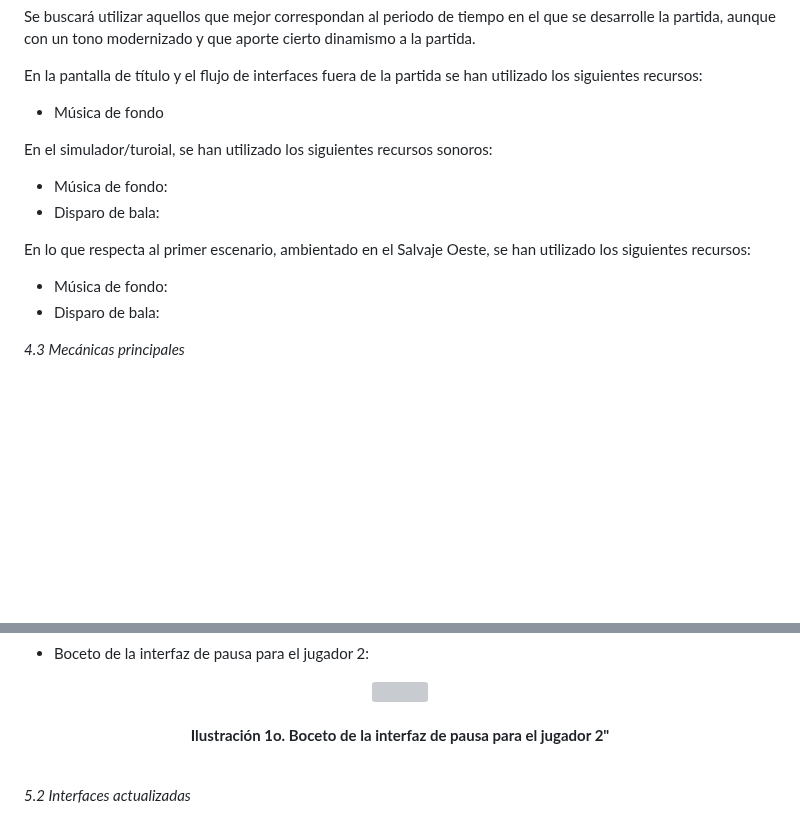
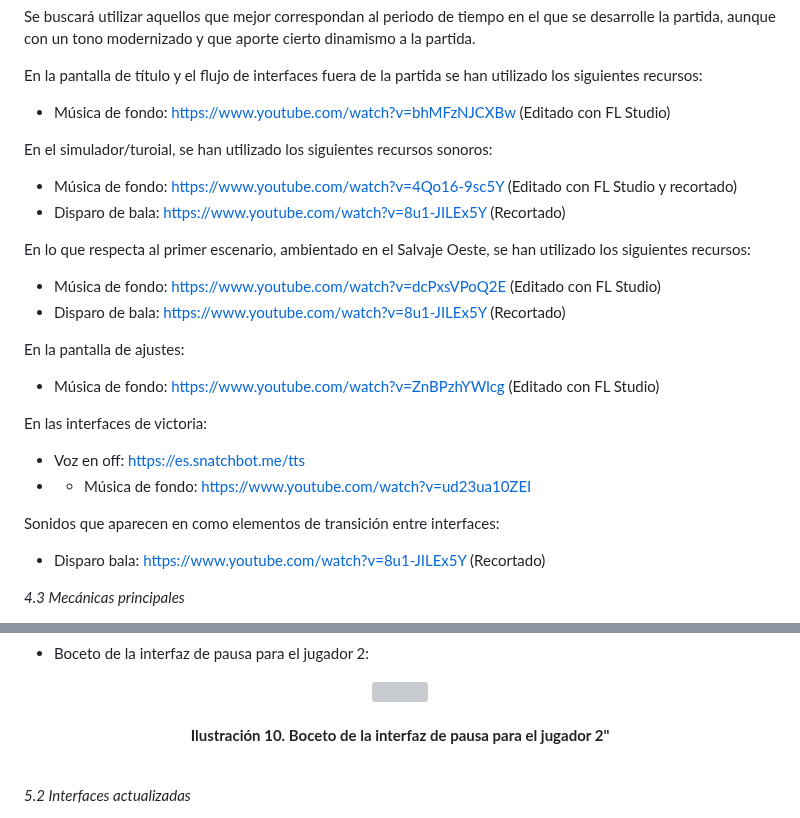
Before and after one commit to SergioJesusGonzalezCastilla/Juegos-en-Red, a Markdown page: README.md, 2 parts joined by grey strips. Rendered like a GitHub page; blank space fills up the shorter version; grey boxes are pictures that could not be loaded.

Commit message:
Añadidos recursos de audio

```diff
--- a/README.md
+++ b/README.md
@@ -140,15 +140,25 @@ En lo que respecta al sonido del título, por el momento se implementará median
 Se buscará utilizar aquellos que mejor correspondan al periodo de tiempo en el que se desarrolle la partida, aunque con un tono modernizado y que aporte cierto dinamismo a la partida.
 
 En la pantalla de título y el flujo de interfaces fuera de la partida se han utilizado los siguientes recursos:
-- Música de fondo
+- Música de fondo: https://www.youtube.com/watch?v=bhMFzNJCXBw (Editado con FL Studio)
 
 En el simulador/turoial, se han utilizado los siguientes recursos sonoros:
-- Música de fondo:
-- Disparo de bala:
+- Música de fondo: https://www.youtube.com/watch?v=4Qo16-9sc5Y (Editado con FL Studio y recortado)
+- Disparo de bala: https://www.youtube.com/watch?v=8u1-JILEx5Y (Recortado)
 
 En lo que respecta al primer escenario, ambientado en el Salvaje Oeste, se han utilizado los siguientes recursos:
-- Música de fondo:
-- Disparo de bala:
+- Música de fondo: https://www.youtube.com/watch?v=dcPxsVPoQ2E (Editado con FL Studio)
+- Disparo de bala: https://www.youtube.com/watch?v=8u1-JILEx5Y (Recortado)
+
+En la pantalla de ajustes:
+- Música de fondo: https://www.youtube.com/watch?v=ZnBPzhYWlcg (Editado con FL Studio)
+
+En las interfaces de victoria:
+- Voz en off: https://es.snatchbot.me/tts
+- - Música de fondo: https://www.youtube.com/watch?v=ud23ua10ZEI
+
+Sonidos que aparecen en como elementos de transición entre interfaces:
+- Disparo bala: https://www.youtube.com/watch?v=8u1-JILEx5Y (Recortado)
 
 *4.3 Mecánicas principales*
 
@@ -301,7 +311,7 @@ En este apartado, se va a dejar evidencia de los bocetos iniciales de la interfa
 <p align="center">
       <img src="https://github.com/SergioJesusGonzalezCastilla/Juegos-en-Red/blob/main/Archivos README/Boceto Pausa P2.png">
       <br><br>
-      <b>Ilustración 1o. Boceto de la interfaz de pausa para el jugador 2"</b>
+      <b>Ilustración 10. Boceto de la interfaz de pausa para el jugador 2"</b>
       <br><br>
 </p>
 
```
